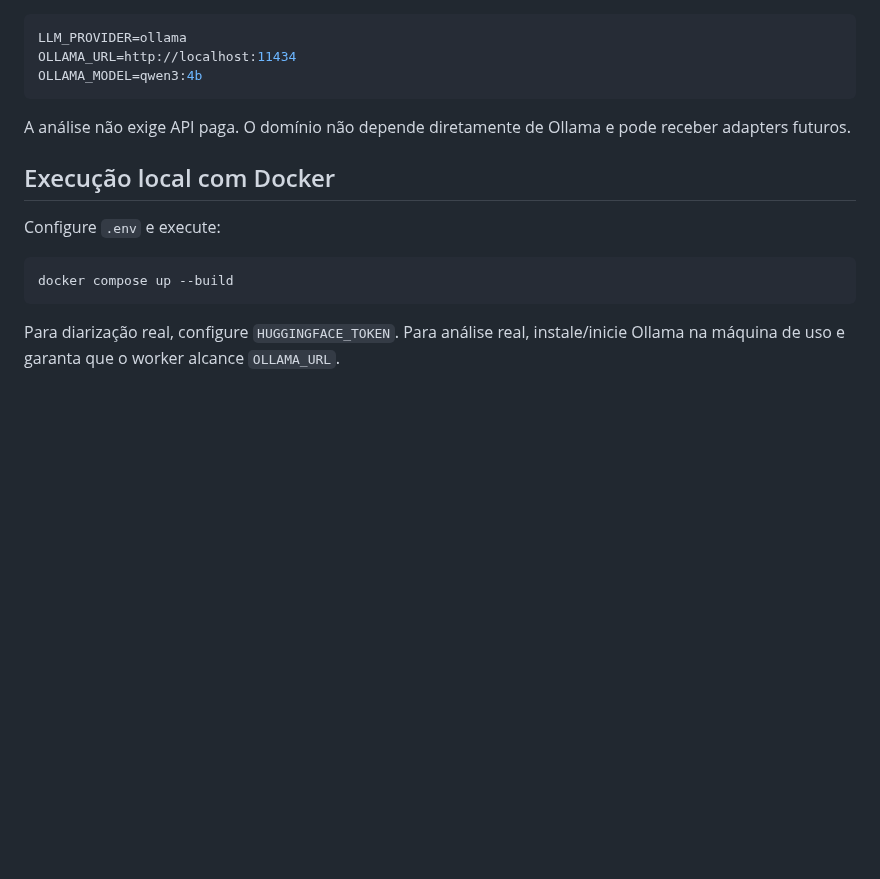
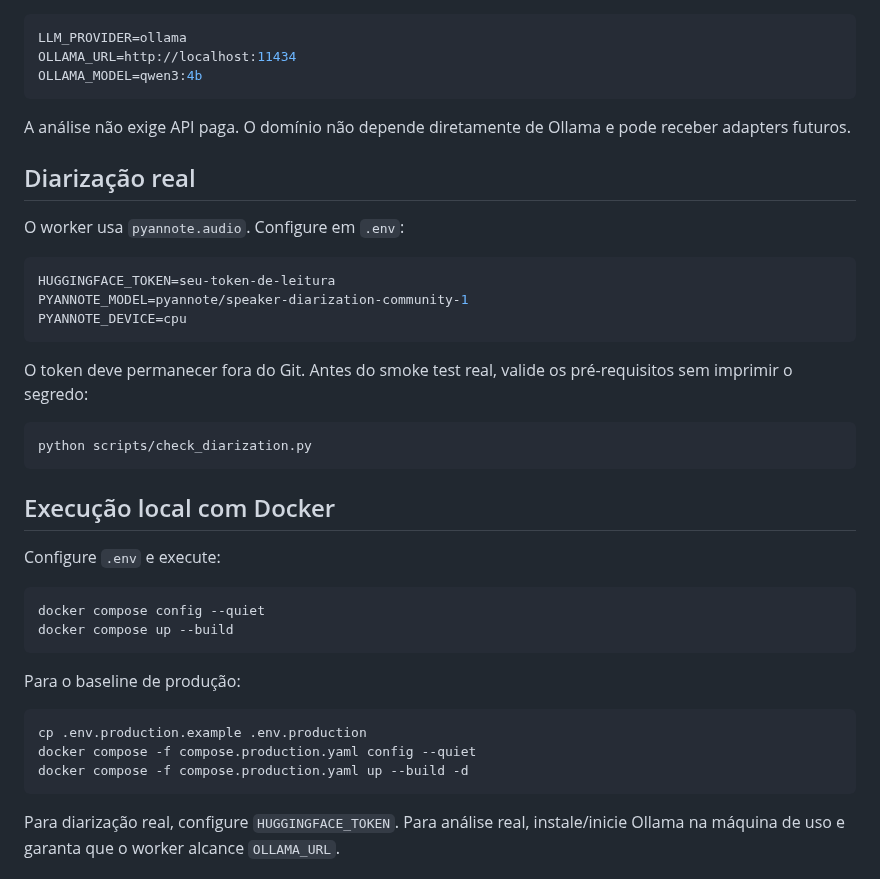
Before and after one commit to Kingnike1/transcripiton-python, a Markdown page: README.md, the part around the change. Rendered like a GitHub page; blank space fills up the shorter version.

Commit message:
docs: add diarization preflight and production compose guidance

````diff
--- a/README.md
+++ b/README.md
@@ -85,12 +85,37 @@ OLLAMA_MODEL=qwen3:4b
 
 A análise não exige API paga. O domínio não depende diretamente de Ollama e pode receber adapters futuros.
 
+## Diarização real
+
+O worker usa `pyannote.audio`. Configure em `.env`:
+
+```env
+HUGGINGFACE_TOKEN=seu-token-de-leitura
+PYANNOTE_MODEL=pyannote/speaker-diarization-community-1
+PYANNOTE_DEVICE=cpu
+```
+
+O token deve permanecer fora do Git. Antes do smoke test real, valide os pré-requisitos sem imprimir o segredo:
+
+```bash
+python scripts/check_diarization.py
+```
+
 ## Execução local com Docker
 
 Configure `.env` e execute:
 
 ```bash
+docker compose config --quiet
 docker compose up --build
+```
+
+Para o baseline de produção:
+
+```bash
+cp .env.production.example .env.production
+docker compose -f compose.production.yaml config --quiet
+docker compose -f compose.production.yaml up --build -d
 ```
 
 Para diarização real, configure `HUGGINGFACE_TOKEN`. Para análise real, instale/inicie Ollama na máquina de uso e garanta que o worker alcance `OLLAMA_URL`.
````
